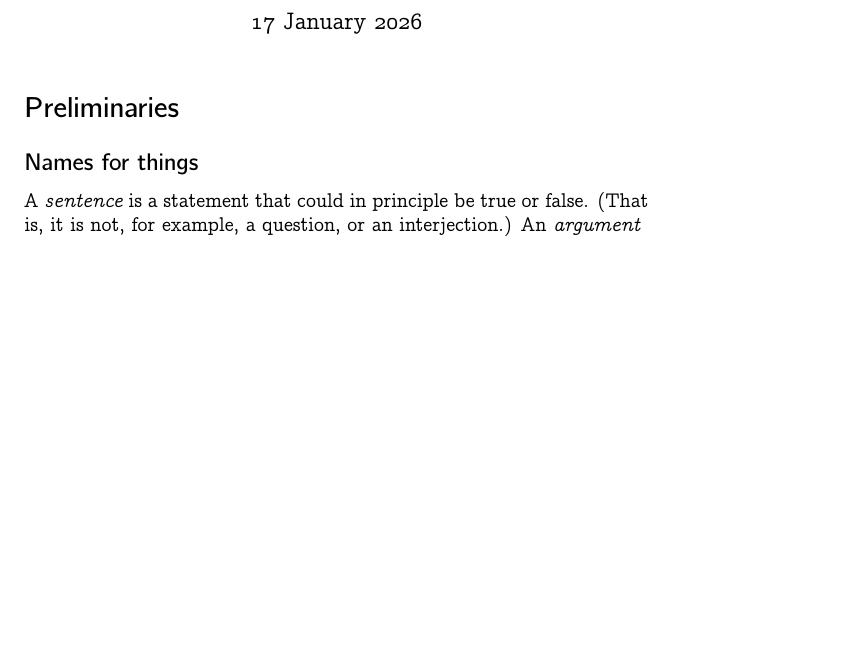
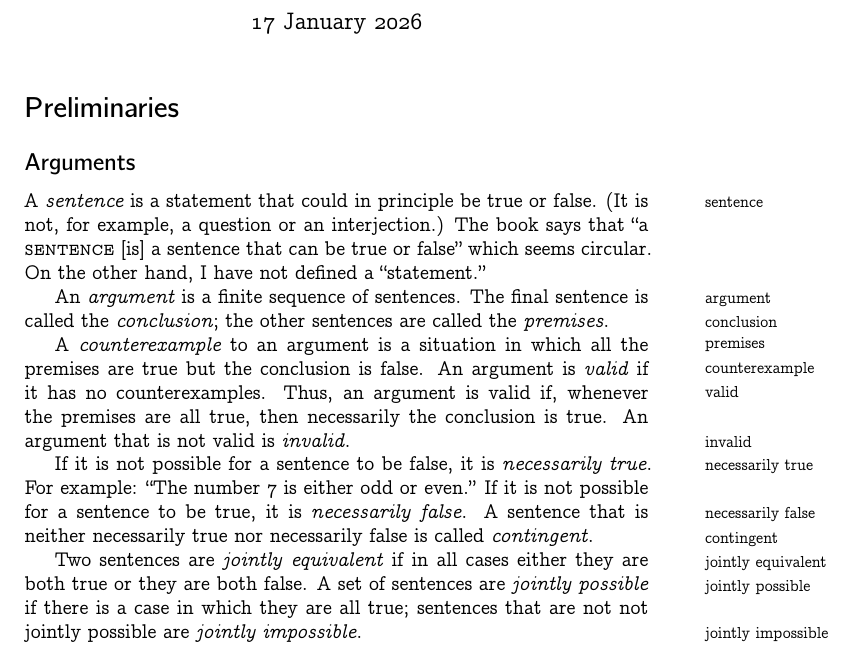
Before and after one commit to alan-turing-institute/hut23-logic-reading-group, a LaTeX document (reference/logic.tex): part of the page, cut so that both start at the same text, the shorter picture padded with empty space. Compiled offline with XeLaTeX.

Commit message:
Add reference notes on part I

```diff
--- a/reference/logic.tex
+++ b/reference/logic.tex
@@ -4,10 +4,10 @@
 \usepackage{fontspec}
 \usepackage{microtype}
 \usepackage[math-style=upright]{unicode-math}
-\setmainfont[Numbers=OldStyle]{CMU Concrete}
+%\setmainfont[Numbers=OldStyle]{CMU Concrete}
 \setmathfont{Euler Math}
 %%
-\usepackage[medium, compact]{titlesec}
+%\usepackage[medium, compact]{titlesec}
 %\usepackage{parskip}
 \usepackage{tabularx}
 \usepackage{array}
@@ -20,7 +20,7 @@
 %%\addbibresource{notes.bib}
 %%
 %%
-\newcommand{\defn}[1]{\textit{#1}}
+\newcommand{\defn}[1]{\textit{#1}\sidenote*{#1}}
 \newcommand{\isdef}{\stackrel{\text{def}}{=}}
 %%
 \title{All we know about logic}
@@ -31,9 +31,29 @@
 \maketitle
 
 \section*{Preliminaries}
-\subsection*{Names for things}
 
-A \defn{sentence} is a statement that could in principle be true or false. (That is, it is not, for example, a question, or an interjection.) An \defn{argument}
+\subsection*{Arguments}
+
+A \defn{sentence} is a statement that could in principle be true or
+false. (It is not, for example, a question or an interjection.) The book
+says that ``a \textsc{sentence} [is] a sentence that can be true or
+false'' which seems circular. On the other hand, I have not defined a
+``statement.''
+
+An \defn{argument} is a finite sequence of sentences. The final sentence is called the \defn{conclusion}; the other sentences are called the \defn{premises}.
+
+A \defn{counterexample} to an argument is a situation in which all the
+premises are true but the conclusion is false. An argument is
+\defn{valid} if it has no counterexamples. Thus, an argument is valid
+if, whenever the premises are all true, then necessarily the conclusion
+is true. An argument that is not valid is \defn{invalid}.
+
+If it is not possible for a sentence to be false, it is
+\defn{necessarily true}. For example: ``The number 7 is either odd or
+even.'' If it is not possible for a sentence to be true, it is
+\defn{necessarily false}. A sentence that is neither necessarily true nor necessarily false is called \defn{contingent}.
+
+Two sentences are \defn{jointly equivalent} if in all cases either they are both true or they are both false. A set of sentences are \defn{jointly possible} if there is a case in which they are all true; sentences that are not not jointly possible are \defn{jointly impossible}.
 
 
 \end{document}
```
